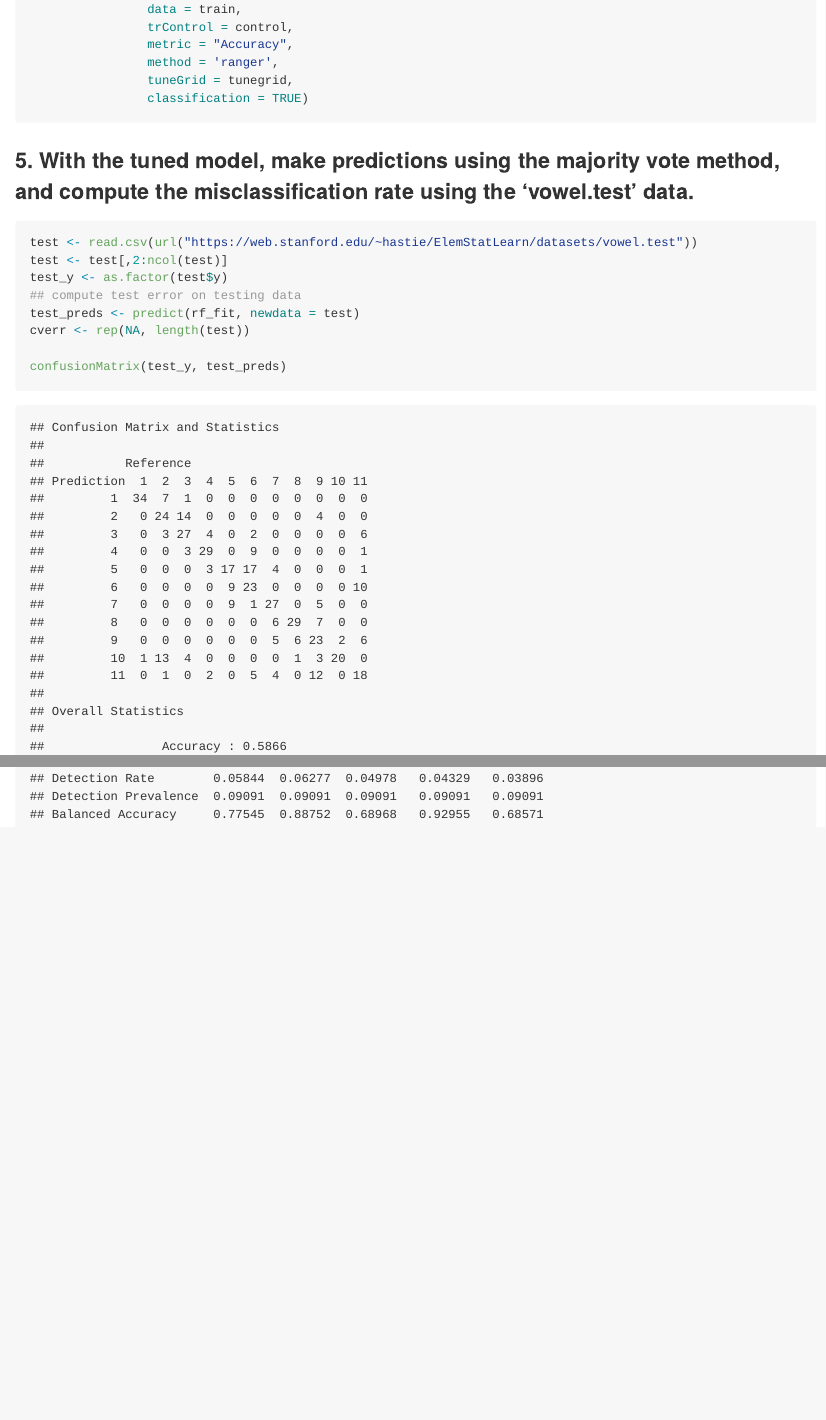
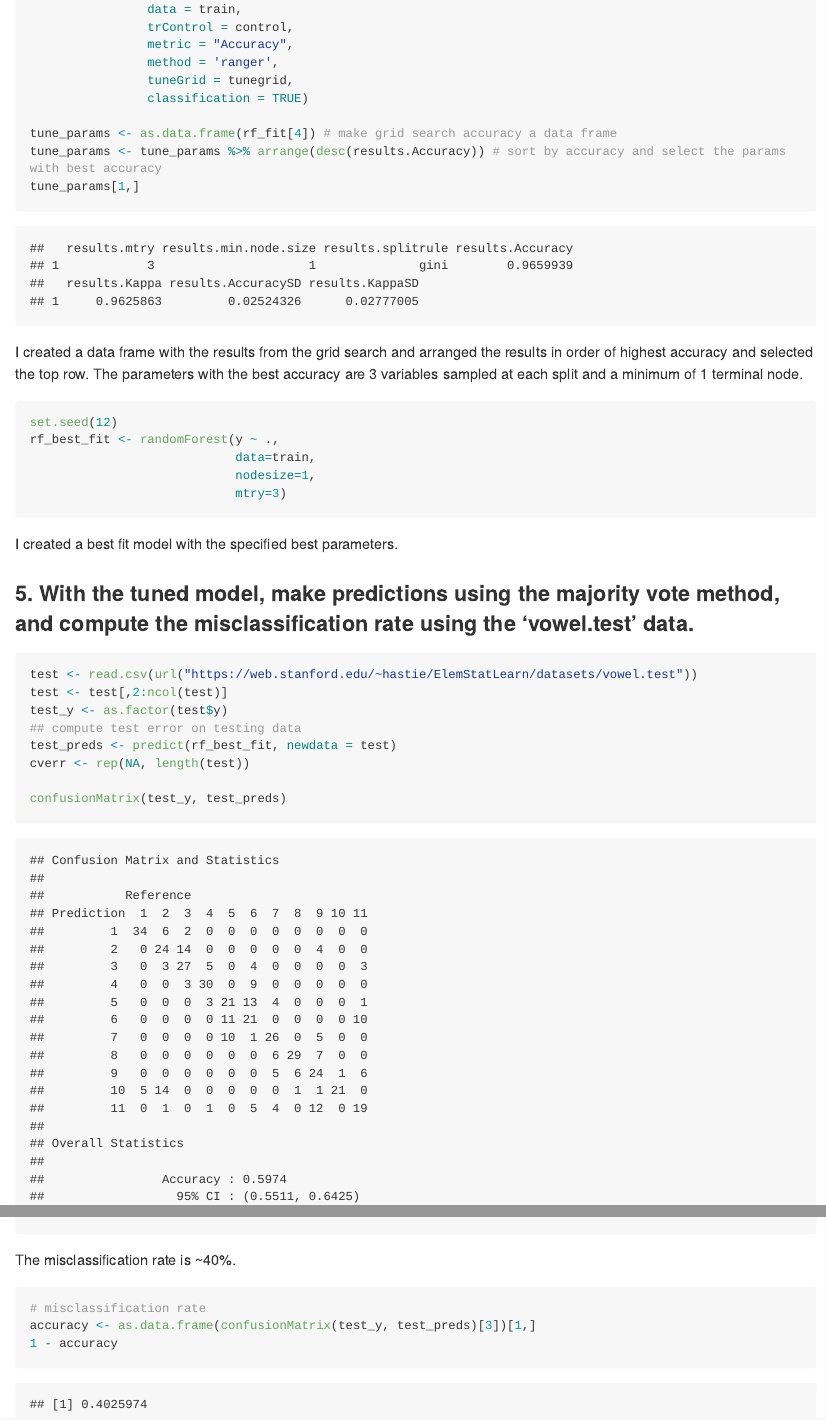
Before and after one commit to typaint/Machine_Learning_1-DS5640, an R Markdown document (hw6/hw6.Rmd): the page in a window 1100 px wide, from 2010 px down, and a second part further down, joined at a grey line. The pictures show the output file hw6/hw6.md that the author committed with the source, drawn offline in the style of GitHub; long lines of code are wrapped.

Commit message:
hw6 updated

````diff
--- a/hw6/hw6.Rmd
+++ b/hw6/hw6.Rmd
@@ -54,7 +54,20 @@ rf_fit <- train(y~.,
                 method = 'ranger',
                 tuneGrid = tunegrid,
                 classification = TRUE)
+
+tune_params <- as.data.frame(rf_fit[4]) # make grid search accuracy a data frame
+tune_params <- tune_params %>% arrange(desc(results.Accuracy)) # sort by accuracy and select the params with best accuracy
+tune_params[1,]
 ```
+I created a data frame with the results from the grid search and arranged the results in order of highest accuracy and selected the top row. The parameters with the best accuracy are 3 variables sampled at each split and a minimum of 1 terminal node.
+```{r}
+set.seed(12)
+rf_best_fit <- randomForest(y ~ .,
+                            data=train,
+                            nodesize=1,
+                            mtry=3)
+```
+I created a best fit model with the specified best parameters.
 
 ### 5. With the tuned model, make predictions using the majority vote method, and compute the misclassification rate using the ‘vowel.test’ data.
 ```{r}
@@ -62,8 +75,14 @@ test <- read.csv(url("https://web.stanford.edu/~hastie/ElemStatLearn/datasets/vo
 test <- test[,2:ncol(test)]
 test_y <- as.factor(test$y)
 ## compute test error on testing data
-test_preds <- predict(rf_fit, newdata = test)
+test_preds <- predict(rf_best_fit, newdata = test)
 cverr <- rep(NA, length(test))
 
 confusionMatrix(test_y, test_preds)
 ```
+The misclassification rate is ~40%.
+```{r}
+# misclassification rate
+accuracy <- as.data.frame(confusionMatrix(test_y, test_preds)[3])[1,]
+1 - accuracy
+```
````
Also changed, not shown: hw6/hw6.md.
